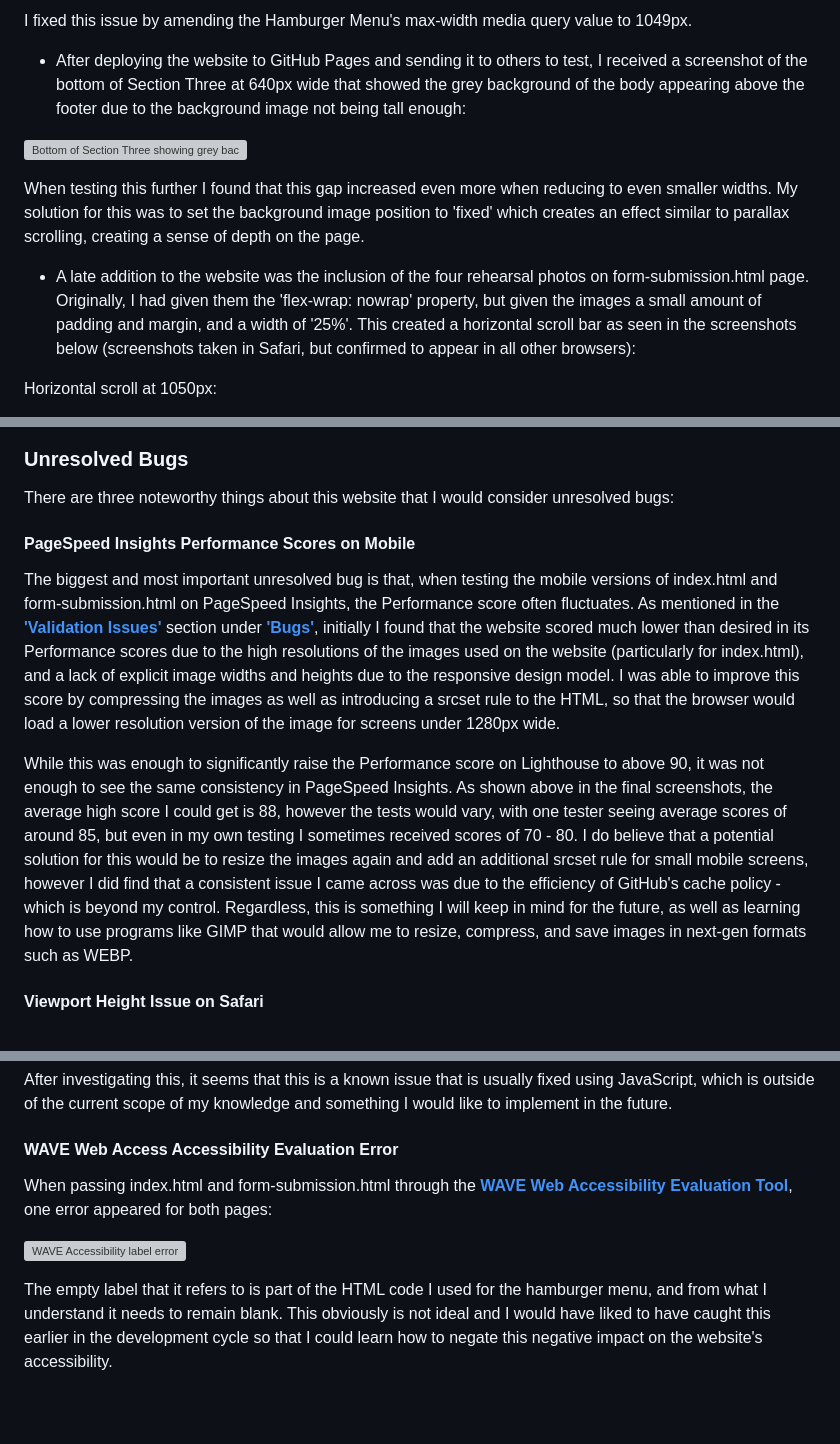
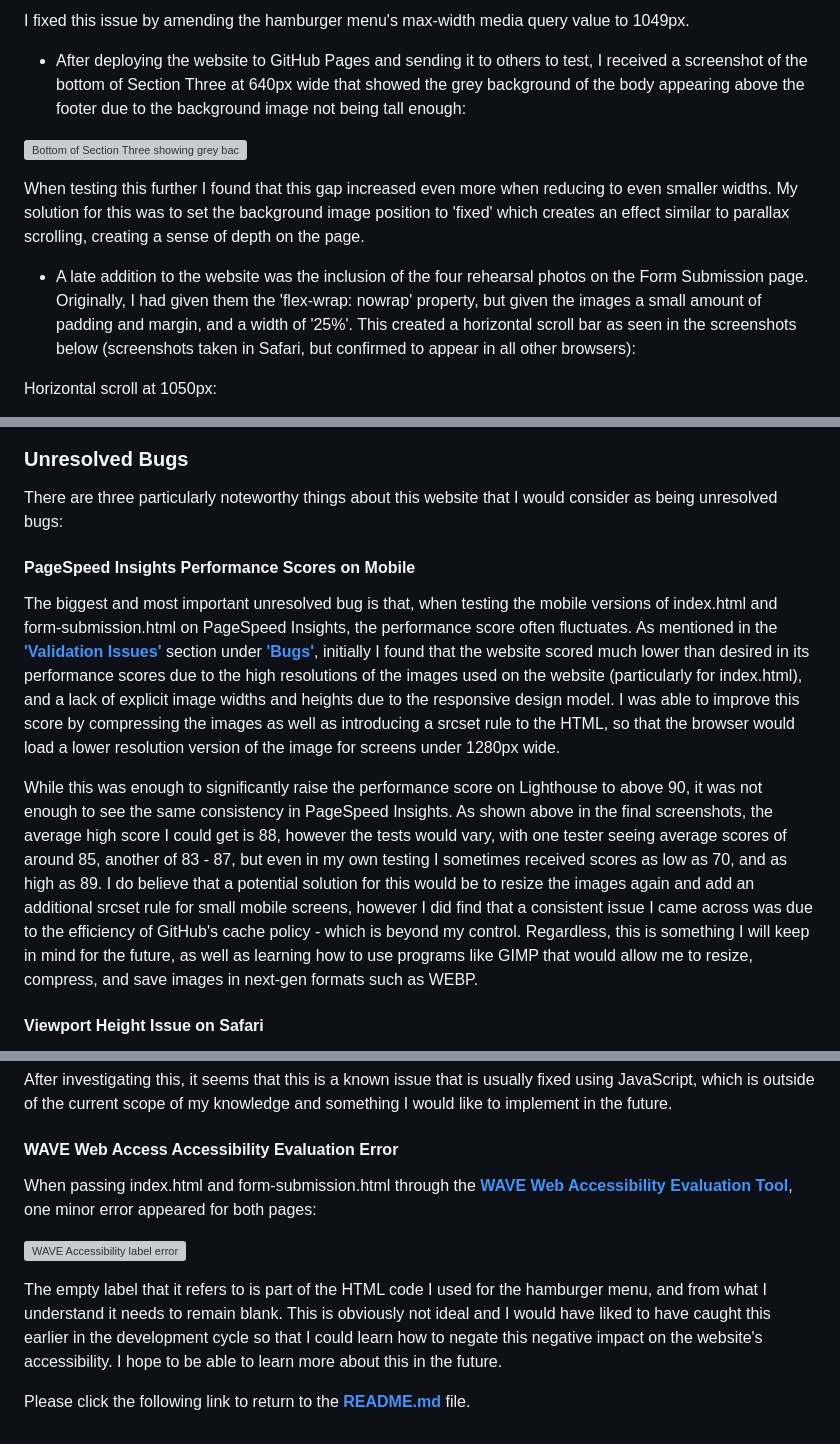
Before and after one commit to emmacadavra/ci-portfolio1-spc, a Markdown page: TESTING.md, 3 parts joined by grey strips. Rendered like a GitHub page; blank space fills up the shorter version; grey boxes are pictures that could not be loaded.

```diff
--- a/TESTING.md
+++ b/TESTING.md
@@ -134,5 +134,5 @@ The Hamburger Menu obscuring the Header when opened at 1050px width:
 
-I fixed this issue by amending the Hamburger Menu's max-width media query value to 1049px.
+I fixed this issue by amending the hamburger menu's max-width media query value to 1049px.
 
 * After deploying the website to GitHub Pages and sending it to others to test, I received a screenshot of the bottom of Section Three at 640px wide that showed the grey background of the body appearing above the footer due to the background image not being tall enough:
 
@@ -140,7 +140,7 @@ I fixed this issue by amending the Hamburger Menu's max-width media query value
 
 When testing this further I found that this gap increased even more when reducing to even smaller widths. My solution for this was to set the background image position to 'fixed' which creates an effect similar to parallax scrolling, creating a sense of depth on the page.
 
-* A late addition to the website was the inclusion of the four rehearsal photos on form-submission.html page. Originally, I had given them the 'flex-wrap: nowrap' property, but given the images a small amount of padding and margin, and a width of '25%'. This created a horizontal scroll bar as seen in the screenshots below (screenshots taken in Safari, but confirmed to appear in all other browsers):
+* A late addition to the website was the inclusion of the four rehearsal photos on the Form Submission page. Originally, I had given them the 'flex-wrap: nowrap' property, but given the images a small amount of padding and margin, and a width of '25%'. This created a horizontal scroll bar as seen in the screenshots below (screenshots taken in Safari, but confirmed to appear in all other browsers):
 
 Horizontal scroll at 1050px:
 
@@ -274,13 +274,13 @@ Mobile PageSpeed Insights test - form-submission.html:
 
 ### **Unresolved Bugs**
 
-There are three noteworthy things about this website that I would consider unresolved bugs:
+There are three particularly noteworthy things about this website that I would consider as being unresolved bugs:
 
 #### **PageSpeed Insights Performance Scores on Mobile**
 
-The biggest and most important unresolved bug is that, when testing the mobile versions of index.html and form-submission.html on PageSpeed Insights, the Performance score often fluctuates. As mentioned in the [**'Validation Issues'**](#validation-issues) section under [**'Bugs'**](#bugs), initially I found that the website scored much lower than desired in its Performance scores due to the high resolutions of the images used on the website (particularly for index.html), and a lack of explicit image widths and heights due to the responsive design model. I was able to improve this score by compressing the images as well as introducing a srcset rule to the HTML, so that the browser would load a lower resolution version of the image for screens under 1280px wide.
+The biggest and most important unresolved bug is that, when testing the mobile versions of index.html and form-submission.html on PageSpeed Insights, the performance score often fluctuates. As mentioned in the [**'Validation Issues'**](#validation-issues) section under [**'Bugs'**](#bugs), initially I found that the website scored much lower than desired in its performance scores due to the high resolutions of the images used on the website (particularly for index.html), and a lack of explicit image widths and heights due to the responsive design model. I was able to improve this score by compressing the images as well as introducing a srcset rule to the HTML, so that the browser would load a lower resolution version of the image for screens under 1280px wide.
 
-While this was enough to significantly raise the Performance score on Lighthouse to above 90, it was not enough to see the same consistency in PageSpeed Insights. As shown above in the final screenshots, the average high score I could get is 88, however the tests would vary, with one tester seeing average scores of around 85, but even in my own testing I sometimes received scores of 70 - 80. I do believe that a potential solution for this would be to resize the images again and add an additional srcset rule for small mobile screens, however I did find that a consistent issue I came across was due to the efficiency of GitHub's cache policy - which is beyond my control. Regardless, this is something I will keep in mind for the future, as well as learning how to use programs like GIMP that would allow me to resize, compress, and save images in next-gen formats such as WEBP.
+While this was enough to significantly raise the performance score on Lighthouse to above 90, it was not enough to see the same consistency in PageSpeed Insights. As shown above in the final screenshots, the average high score I could get is 88, however the tests would vary, with one tester seeing average scores of around 85, another of 83 - 87, but even in my own testing I sometimes received scores as low as 70, and as high as 89. I do believe that a potential solution for this would be to resize the images again and add an additional srcset rule for small mobile screens, however I did find that a consistent issue I came across was due to the efficiency of GitHub's cache policy - which is beyond my control. Regardless, this is something I will keep in mind for the future, as well as learning how to use programs like GIMP that would allow me to resize, compress, and save images in next-gen formats such as WEBP.
 
 #### **Viewport Height Issue on Safari**
 
@@ -296,8 +296,10 @@ After investigating this, it seems that this is a known issue that is usually fi
 
 #### **WAVE Web Access Accessibility Evaluation Error**
 
-When passing index.html and form-submission.html through the [**WAVE Web Accessibility Evaluation Tool**](https://wave.webaim.org/), one error appeared for both pages:
+When passing index.html and form-submission.html through the [**WAVE Web Accessibility Evaluation Tool**](https://wave.webaim.org/), one minor error appeared for both pages:
 
 ![WAVE Accessibility label error](docs/images/wave-accessibility-label-error.png)
 
-The empty label that it refers to is part of the HTML code I used for the hamburger menu, and from what I understand it needs to remain blank. This obviously is not ideal and I would have liked to have caught this earlier in the development cycle so that I could learn how to negate this negative impact on the website's accessibility.
+The empty label that it refers to is part of the HTML code I used for the hamburger menu, and from what I understand it needs to remain blank. This is obviously not ideal and I would have liked to have caught this earlier in the development cycle so that I could learn how to negate this negative impact on the website's accessibility. I hope to be able to learn more about this in the future.
+
+Please click the following link to return to the [**README.md**](README.md) file.
```
Also changed, not shown: other parts of TESTING.md (+35 -35 lines), README.md (+15 -15 lines).
